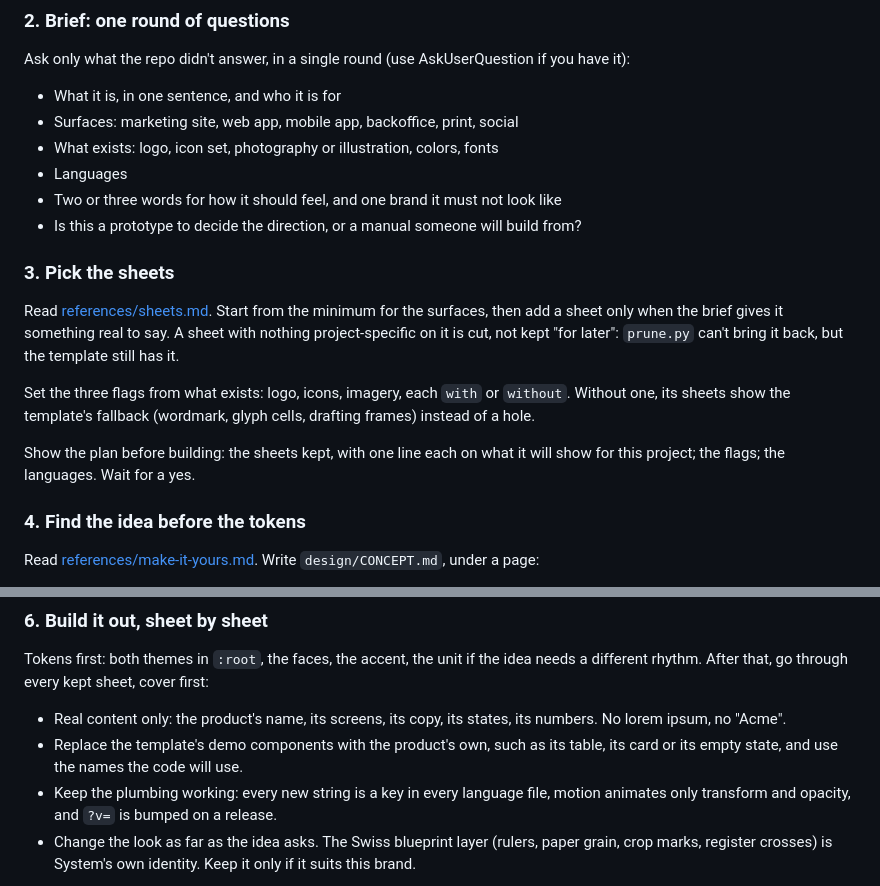
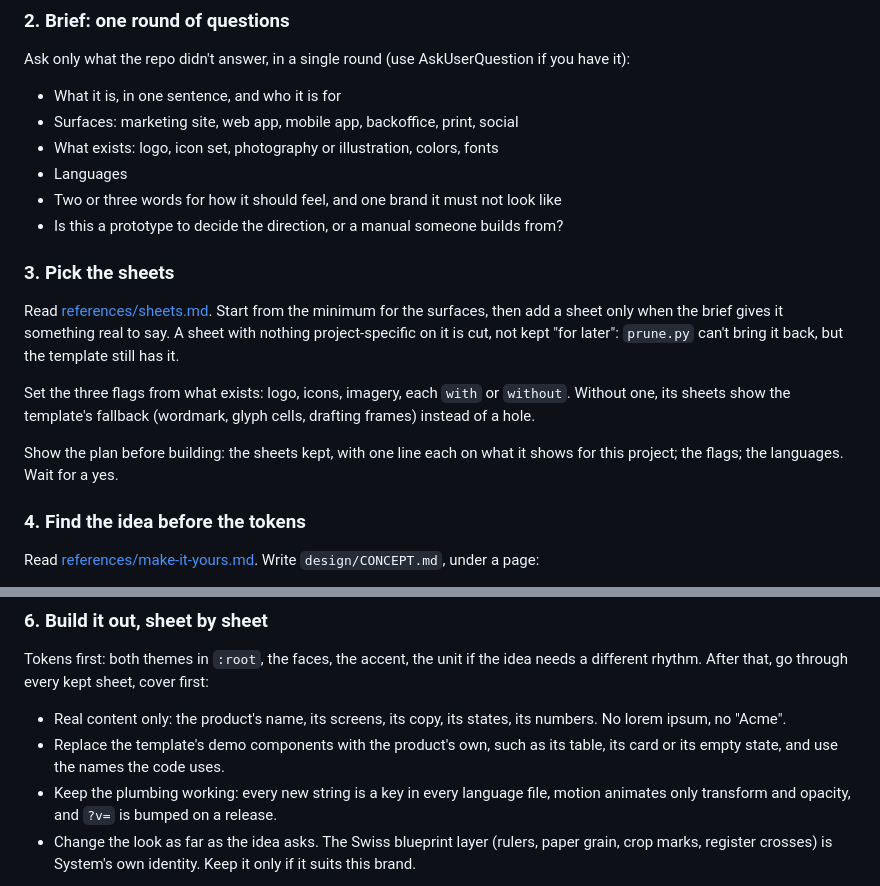
Before and after one commit to siliconlemon/system, a Markdown page: skills/design-deck/SKILL.md, 2 parts joined by grey strips. Rendered like a GitHub page.

Commit message:
Drop the future tense from the design-deck skill

```diff
--- a/skills/design-deck/SKILL.md
+++ b/skills/design-deck/SKILL.md
@@ -31,7 +31,7 @@ Ask only what the repo didn't answer, in a single round (use AskUserQuestion if
 - What exists: logo, icon set, photography or illustration, colors, fonts
 - Languages
 - Two or three words for how it should feel, and one brand it must not look like
-- Is this a prototype to decide the direction, or a manual someone will build from?
+- Is this a prototype to decide the direction, or a manual someone builds from?
 
 ### 3. Pick the sheets
 
@@ -39,7 +39,7 @@ Read [references/sheets.md](references/sheets.md). Start from the minimum for th
 
 Set the three flags from what exists: logo, icons, imagery, each `with` or `without`. Without one, its sheets show the template's fallback (wordmark, glyph cells, drafting frames) instead of a hole.
 
-Show the plan before building: the sheets kept, with one line each on what it will show for this project; the flags; the languages. Wait for a yes.
+Show the plan before building: the sheets kept, with one line each on what it shows for this project; the flags; the languages. Wait for a yes.
 
 ### 4. Find the idea before the tokens
 
@@ -65,7 +65,7 @@ Test it: hide the name on the cover. If the deck could belong to another client,
 Tokens first: both themes in `:root`, the faces, the accent, the unit if the idea needs a different rhythm. After that, go through every kept sheet, cover first:
 
 - Real content only: the product's name, its screens, its copy, its states, its numbers. No lorem ipsum, no "Acme".
-- Replace the template's demo components with the product's own, such as its table, its card or its empty state, and use the names the code will use.
+- Replace the template's demo components with the product's own, such as its table, its card or its empty state, and use the names the code uses.
 - Keep the plumbing working: every new string is a key in every language file, motion animates only transform and opacity, and `?v=` is bumped on a release.
 - Change the look as far as the idea asks. The Swiss blueprint layer (rulers, paper grain, crop marks, register crosses) is System's own identity. Keep it only if it suits this brand.
 
```
Also changed, not shown: 1 other file.
